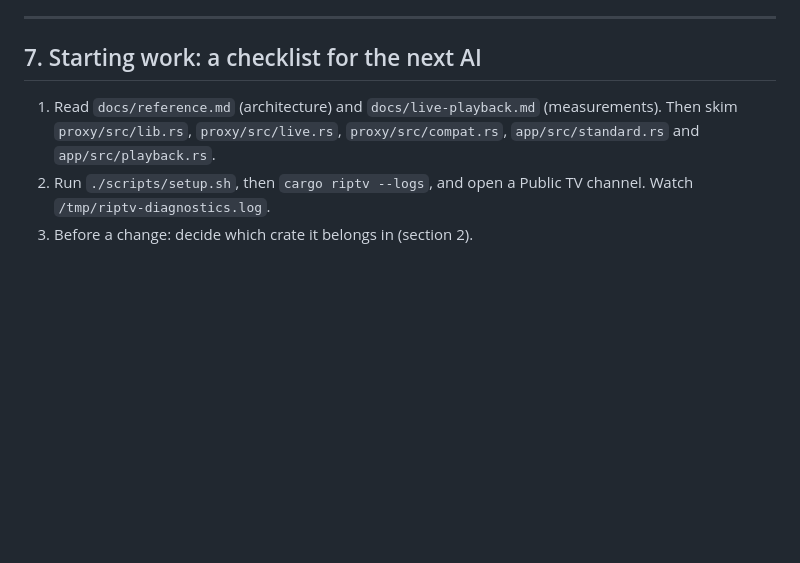
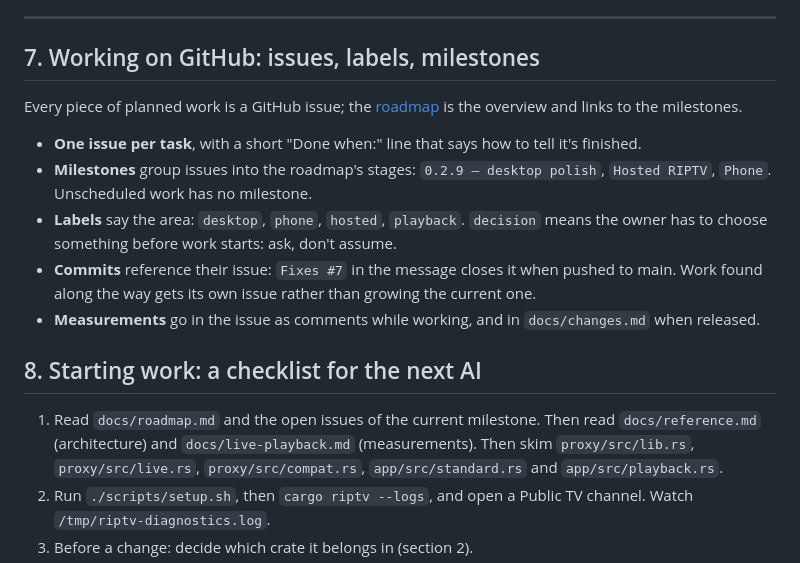
Before and after one commit to MoYusuf1/riptv, a Markdown page: docs/technical-breakdown.md, the part around the change. GitHub-like rendering; blank space fills up the shorter version.

Commit message:
Conventions: plans are GitHub issues, grouped by milestone and labelled by area

```diff
--- a/docs/technical-breakdown.md
+++ b/docs/technical-breakdown.md
@@ -332,9 +332,24 @@ drag while the controls are fading.
 
 ---
 
-## 7. Starting work: a checklist for the next AI
+## 7. Working on GitHub: issues, labels, milestones
 
-1. Read `docs/reference.md` (architecture) and `docs/live-playback.md` (measurements). Then skim
+Every piece of planned work is a GitHub issue; the [roadmap](roadmap.md) is the overview and
+links to the milestones.
+
+- **One issue per task**, with a short "Done when:" line that says how to tell it's finished.
+- **Milestones** group issues into the roadmap's stages: `0.2.9 – desktop polish`,
+  `Hosted RIPTV`, `Phone`. Unscheduled work has no milestone.
+- **Labels** say the area: `desktop`, `phone`, `hosted`, `playback`. `decision` means the owner
+  has to choose something before work starts: ask, don't assume.
+- **Commits** reference their issue: `Fixes #7` in the message closes it when pushed to main.
+  Work found along the way gets its own issue rather than growing the current one.
+- **Measurements** go in the issue as comments while working, and in `docs/changes.md` when
+  released.
+
+## 8. Starting work: a checklist for the next AI
+
+1. Read `docs/roadmap.md` and the open issues of the current milestone. Then read `docs/reference.md` (architecture) and `docs/live-playback.md` (measurements). Then skim
    `proxy/src/lib.rs`, `proxy/src/live.rs`, `proxy/src/compat.rs`, `app/src/standard.rs` and
    `app/src/playback.rs`.
 2. Run `./scripts/setup.sh`, then `cargo riptv --logs`, and open a Public TV channel. Watch
```
Also changed, not shown: docs/roadmap.md (+4 -1 lines).
